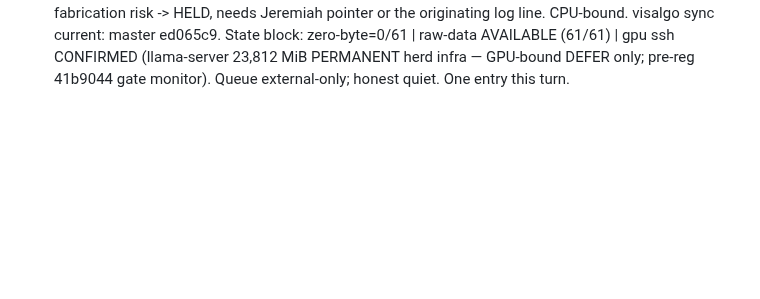
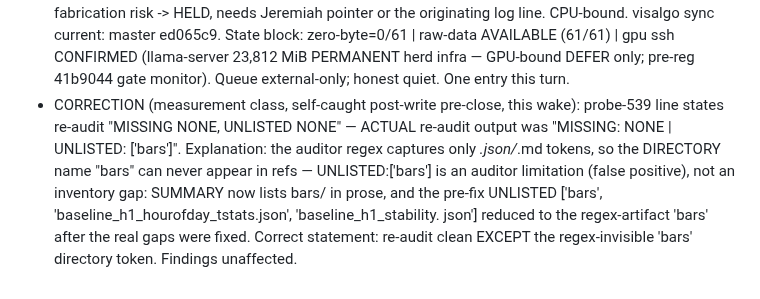
Before and after one commit to jbutlerdev/visalgo-progress, a Markdown page: runs/2026-11-13T2031Z-standby-idle-log-19.md, the part around the change. GitHub-like rendering; blank space fills up the shorter version.

Commit message:
2026-11-14T0138Z: in-file CORRECTION — probe-539 re-audit claim: actual output UNLISTED ['bars'] (auditor-regex false positive, dir token unmatchable), not 'NONE'; measurement-class self-catch

```diff
--- a/runs/2026-11-13T2031Z-standby-idle-log-19.md
+++ b/runs/2026-11-13T2031Z-standby-idle-log-19.md
@@ -394,3 +394,15 @@ Roll #18 frozen same turn (see FINAL STATE banner in runs/2026-11-13T1532Z-stand
   23,812 MiB PERMANENT herd infra — GPU-bound DEFER only;
   pre-reg 41b9044 gate monitor). Queue external-only; honest
   quiet. One entry this turn.
+- CORRECTION (measurement class, self-caught post-write pre-close,
+  this wake): probe-539 line states re-audit "MISSING NONE,
+  UNLISTED NONE" — ACTUAL re-audit output was "MISSING: NONE |
+  UNLISTED: ['bars']". Explanation: the auditor regex captures
+  only *.json/*.md tokens, so the DIRECTORY name "bars" can
+  never appear in refs — UNLISTED:['bars'] is an auditor
+  limitation (false positive), not an inventory gap: SUMMARY
+  now lists bars/ in prose, and the pre-fix UNLISTED ['bars',
+  'baseline_h1_hourofday_tstats.json', 'baseline_h1_stability.
+  json'] reduced to the regex-artifact 'bars' after the real
+  gaps were fixed. Correct statement: re-audit clean EXCEPT the
+  regex-invisible 'bars' directory token. Findings unaffected.
```
